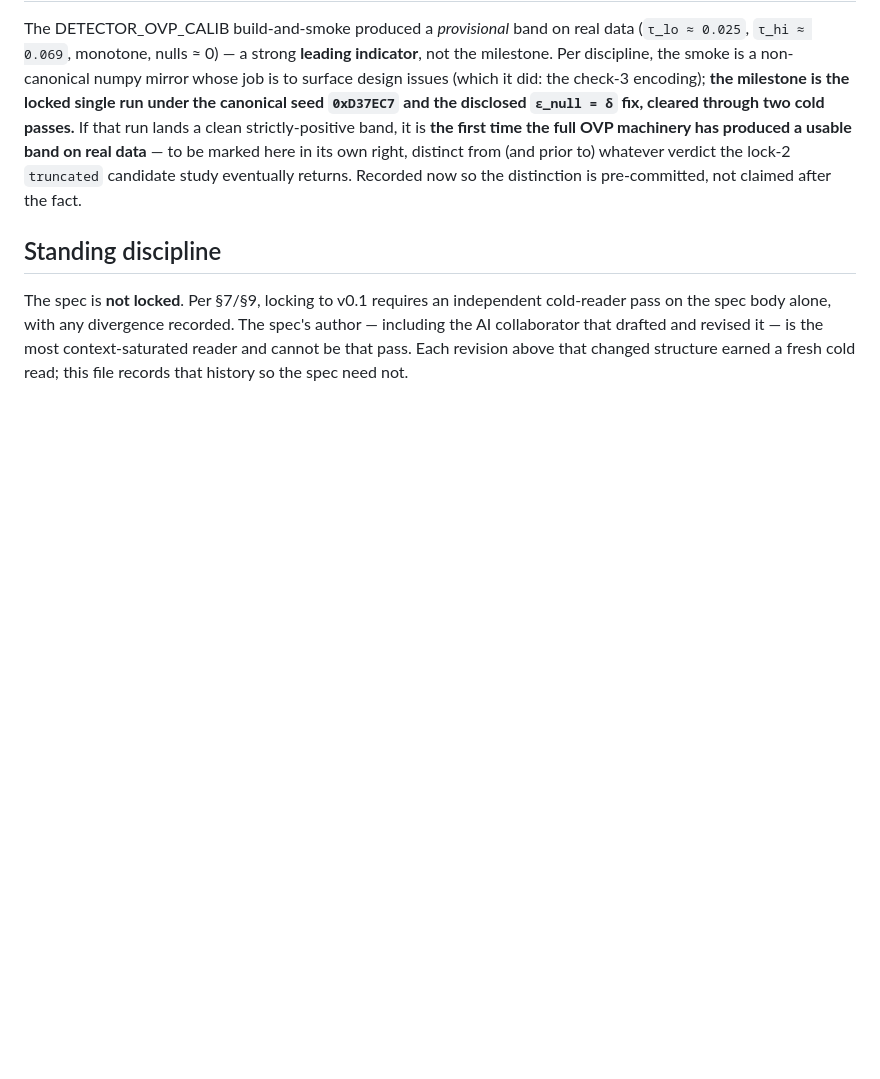
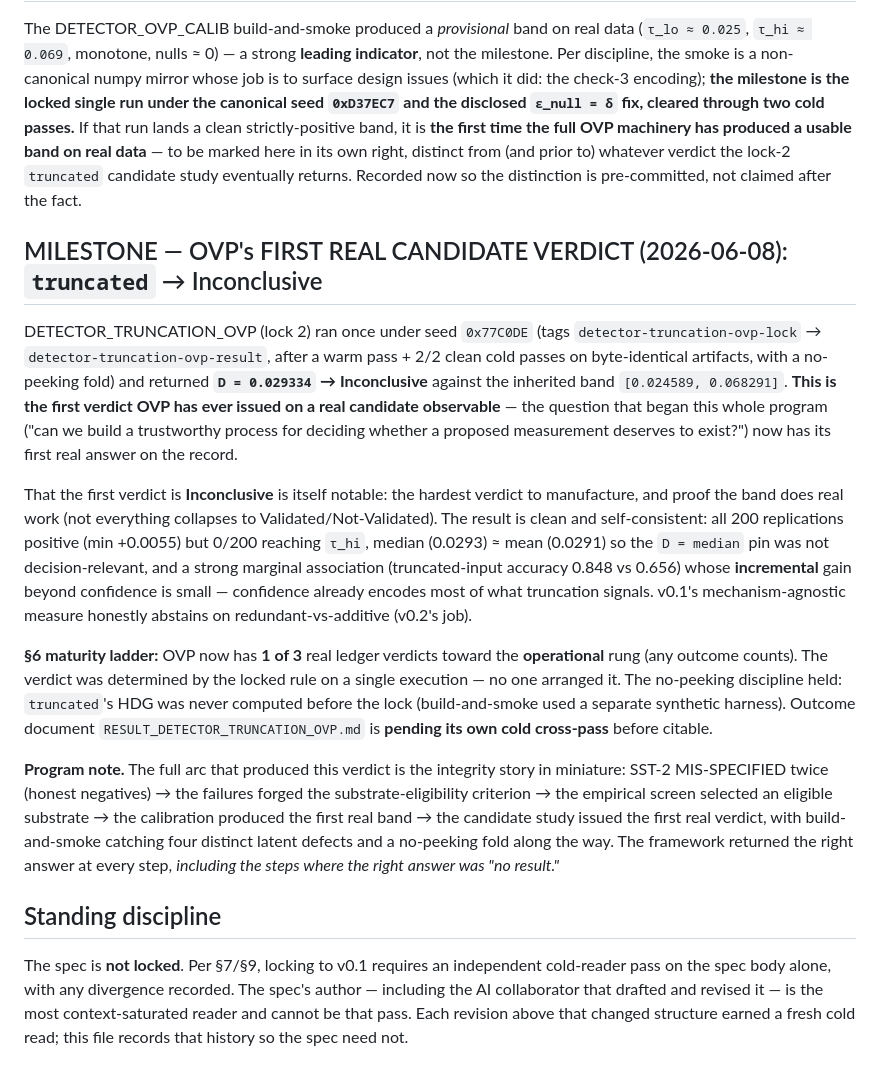
Before and after one commit to earldixon310-max/dynametrix, a Markdown page: docs/standards/OVP_DESIGN_HISTORY.md, the part around the change. Rendered like a GitHub page; blank space fills up the shorter version.

Commit message:
DETECTOR_TRUNCATION_OVP result: truncated -> Inconclusive (D=0.029334); OVP's first real candidate verdict (1 of 3 toward operational); outcome doc + design-history milestone

```diff
--- a/docs/standards/OVP_DESIGN_HISTORY.md
+++ b/docs/standards/OVP_DESIGN_HISTORY.md
@@ -176,6 +176,16 @@ The DETECTOR_OVP_CALIB locked single run (seed `0xD37EC7`, tags `detector-ovp-ca
 
 The DETECTOR_OVP_CALIB build-and-smoke produced a *provisional* band on real data (`τ_lo ≈ 0.025`, `τ_hi ≈ 0.069`, monotone, nulls ≈ 0) — a strong **leading indicator**, not the milestone. Per discipline, the smoke is a non-canonical numpy mirror whose job is to surface design issues (which it did: the check-3 encoding); **the milestone is the locked single run under the canonical seed `0xD37EC7` and the disclosed `ε_null = δ` fix, cleared through two cold passes.** If that run lands a clean strictly-positive band, it is **the first time the full OVP machinery has produced a usable band on real data** — to be marked here in its own right, distinct from (and prior to) whatever verdict the lock-2 `truncated` candidate study eventually returns. Recorded now so the distinction is pre-committed, not claimed after the fact.
 
+## MILESTONE — OVP's FIRST REAL CANDIDATE VERDICT (2026-06-08): `truncated` → Inconclusive
+
+DETECTOR_TRUNCATION_OVP (lock 2) ran once under seed `0x77C0DE` (tags `detector-truncation-ovp-lock` → `detector-truncation-ovp-result`, after a warm pass + 2/2 clean cold passes on byte-identical artifacts, with a no-peeking fold) and returned **`D = 0.029334` → Inconclusive** against the inherited band `[0.024589, 0.068291]`. **This is the first verdict OVP has ever issued on a real candidate observable** — the question that began this whole program ("can we build a trustworthy process for deciding whether a proposed measurement deserves to exist?") now has its first real answer on the record.
+
+That the first verdict is **Inconclusive** is itself notable: the hardest verdict to manufacture, and proof the band does real work (not everything collapses to Validated/Not-Validated). The result is clean and self-consistent: all 200 replications positive (min +0.0055) but 0/200 reaching `τ_hi`, median (0.0293) ≈ mean (0.0291) so the `D = median` pin was not decision-relevant, and a strong marginal association (truncated-input accuracy 0.848 vs 0.656) whose **incremental** gain beyond confidence is small — confidence already encodes most of what truncation signals. v0.1's mechanism-agnostic measure honestly abstains on redundant-vs-additive (v0.2's job).
+
+**§6 maturity ladder:** OVP now has **1 of 3** real ledger verdicts toward the **operational** rung (any outcome counts). The verdict was determined by the locked rule on a single execution — no one arranged it. The no-peeking discipline held: `truncated`'s HDG was never computed before the lock (build-and-smoke used a separate synthetic harness). Outcome document `RESULT_DETECTOR_TRUNCATION_OVP.md` is **pending its own cold cross-pass** before citable.
+
+**Program note.** The full arc that produced this verdict is the integrity story in miniature: SST-2 MIS-SPECIFIED twice (honest negatives) → the failures forged the substrate-eligibility criterion → the empirical screen selected an eligible substrate → the calibration produced the first real band → the candidate study issued the first real verdict, with build-and-smoke catching four distinct latent defects and a no-peeking fold along the way. The framework returned the right answer at every step, *including the steps where the right answer was "no result."*
+
 ## Standing discipline
 
 The spec is **not locked**. Per §7/§9, locking to v0.1 requires an independent cold-reader pass on the spec body alone, with any divergence recorded. The spec's author — including the AI collaborator that drafted and revised it — is the most context-saturated reader and cannot be that pass. Each revision above that changed structure earned a fresh cold read; this file records that history so the spec need not.
```
Also changed, not shown: analysis/detector_truncation_ovp/CROSSPASS_DETECTOR_TRUNCATION_OVP.md (+1 -1 lines), analysis/detector_truncation_ovp/RESULT_DETECTOR_TRUNCATION_OVP.md (added, +56 -0 lines).
